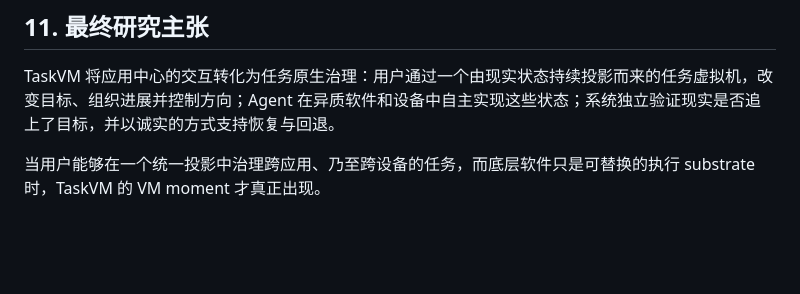
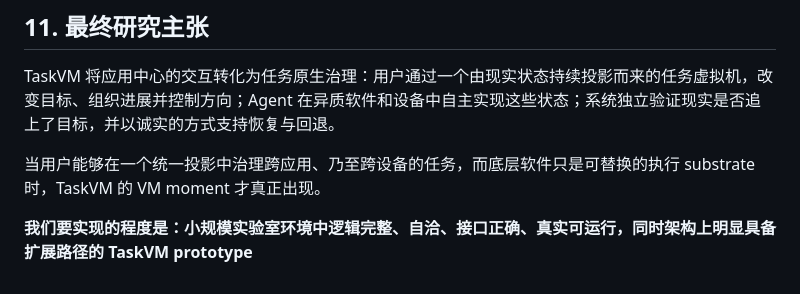
Before and after one commit to HashTAG00002/A2UI, a Markdown page: docs/A2UI_开工大纲_v0_心智模型对齐版.md, the part around the change. Drawn GitHub-style; blank space fills up the shorter version.

Commit message:
docs(开工大纲): pin the target scale — a TaskVM prototype that is logically complete, self-consistent, interface-correct and REALLY runnable at small lab scale, with an obviously extensible architecture (the lab-scale-yet-industrially-legible positioning for the CHI line).

```diff
--- a/docs/A2UI_开工大纲_v0_心智模型对齐版.md
+++ b/docs/A2UI_开工大纲_v0_心智模型对齐版.md
@@ -171,3 +171,5 @@ TaskVM 当前不以以下目标作为核心贡献：
 TaskVM 将应用中心的交互转化为任务原生治理：用户通过一个由现实状态持续投影而来的任务虚拟机，改变目标、组织进展并控制方向；Agent 在异质软件和设备中自主实现这些状态；系统独立验证现实是否追上了目标，并以诚实的方式支持恢复与回退。
 
 当用户能够在一个统一投影中治理跨应用、乃至跨设备的任务，而底层软件只是可替换的执行 substrate 时，TaskVM 的 VM moment 才真正出现。
+
+**我们要实现的程度是：小规模实验室环境中逻辑完整、自洽、接口正确、真实可运行，同时架构上明显具备扩展路径的 TaskVM prototype**
```
